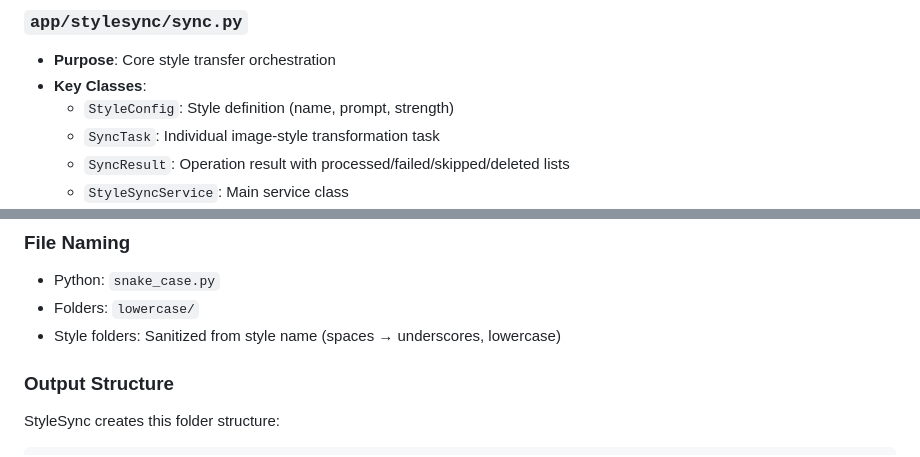
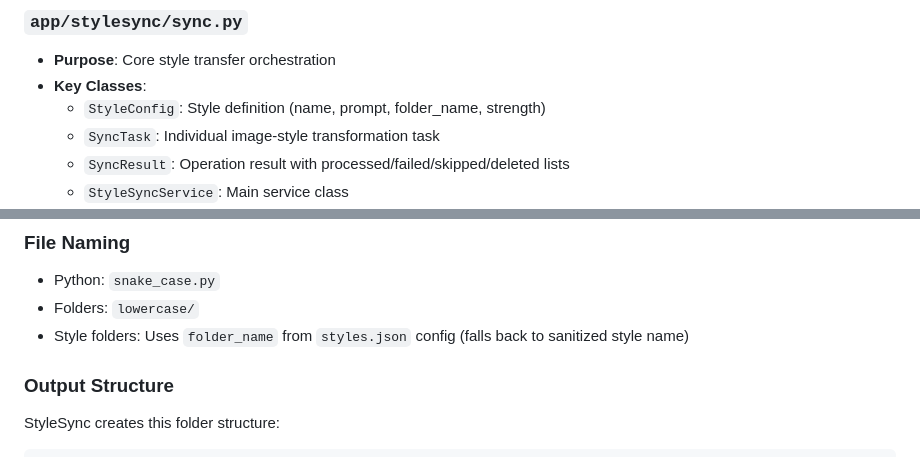
Before and after one commit to ajayagr/az-spotlight-style-storage, a Markdown page: instructions.md, 2 parts joined by grey strips. GitHub-like rendering.

```diff
--- a/instructions.md
+++ b/instructions.md
@@ -89,7 +89,7 @@ az-spotlight-style-storage/
 ### `app/stylesync/sync.py`
 - **Purpose**: Core style transfer orchestration
 - **Key Classes**:
-  - `StyleConfig`: Style definition (name, prompt, strength)
+  - `StyleConfig`: Style definition (name, prompt, folder_name, strength)
   - `SyncTask`: Individual image-style transformation task
   - `SyncResult`: Operation result with processed/failed/skipped/deleted lists
   - `StyleSyncService`: Main service class
@@ -223,7 +223,7 @@ az-spotlight-style-storage/
 ### File Naming
 - Python: `snake_case.py`
 - Folders: `lowercase/`
-- Style folders: Sanitized from style name (spaces → underscores, lowercase)
+- Style folders: Uses `folder_name` from `styles.json` config (falls back to sanitized style name)
 
 ### Output Structure
 StyleSync creates this folder structure:
```
Also changed, not shown: README.md (+8 -3 lines).
